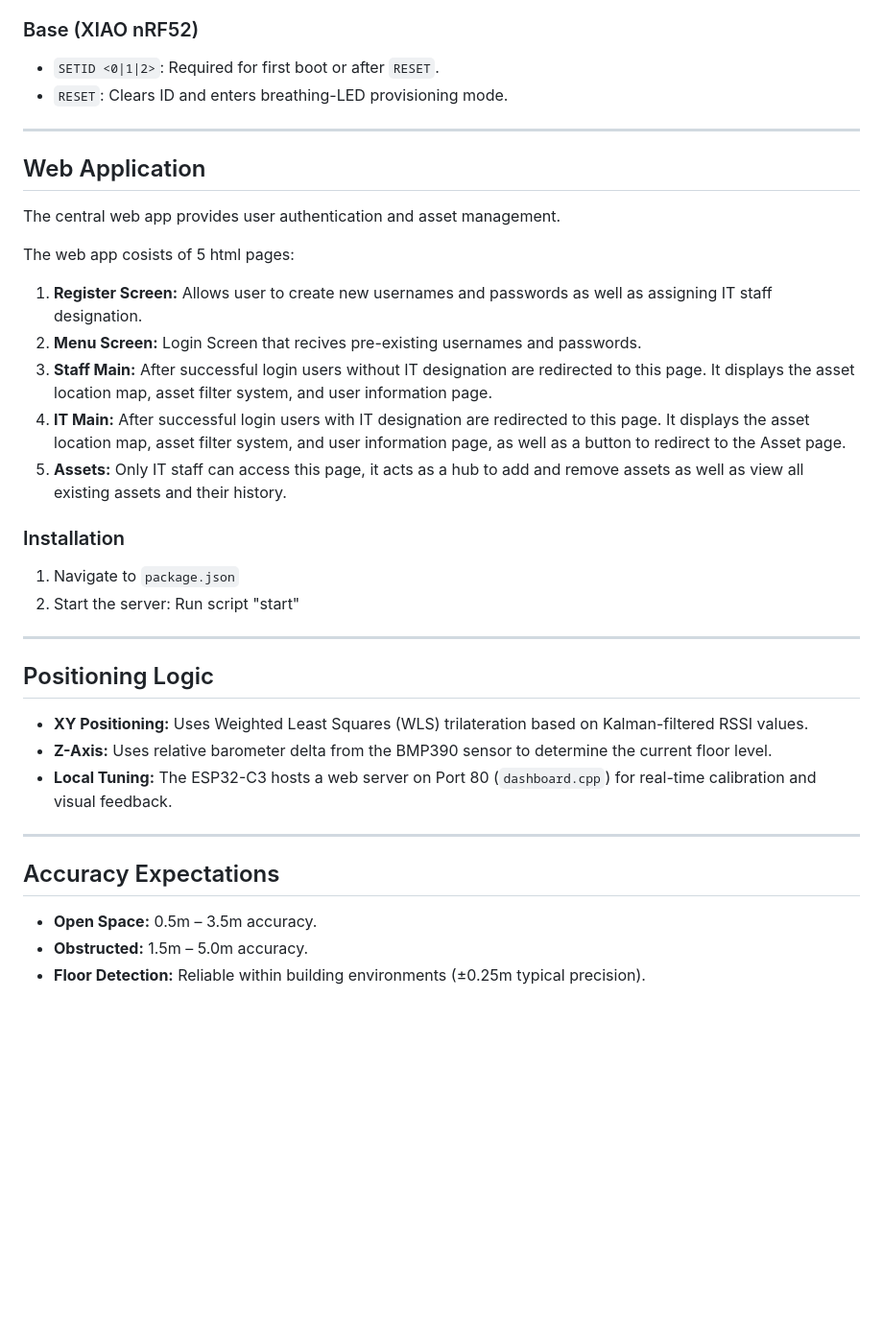
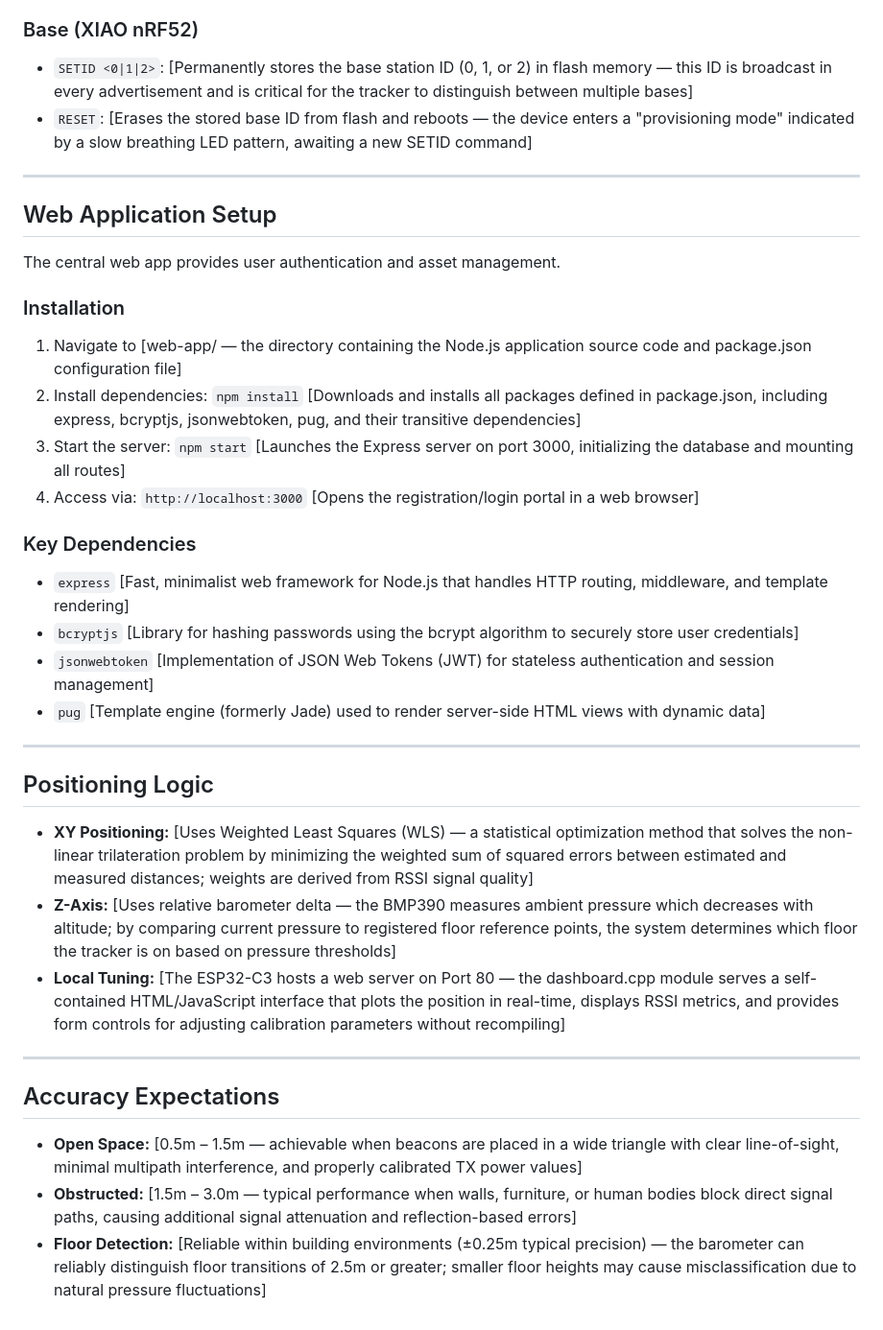
Before and after one commit to vfotia/16-tracking-Final, a Markdown page: README.md, the part around one of its changes. Shown at 96% size. Drawn GitHub-style; blank space fills up the shorter version.

```diff
--- a/README.md
+++ b/README.md
@@ -55,35 +55,36 @@ The system consists of three main components:
 
 ### Base (XIAO nRF52)
-- `SETID <0|1|2>`: Required for first boot or after `RESET`.
-- `RESET`: Clears ID and enters breathing-LED provisioning mode.
+- `SETID <0|1|2>`: [Permanently stores the base station ID (0, 1, or 2) in flash memory — this ID is broadcast in every advertisement and is critical for the tracker to distinguish between multiple bases]
+- `RESET`: [Erases the stored base ID from flash and reboots — the device enters a "provisioning mode" indicated by a slow breathing LED pattern, awaiting a new SETID command]
 
 ---
 
-## Web Application
+## Web Application Setup
 
 The central web app provides user authentication and asset management.
 
-The web app cosists of 5 html pages:
-1. **Register Screen:** Allows user to create new usernames and passwords as well as assigning IT staff designation.
-2. **Menu Screen:** Login Screen that recives pre-existing usernames and passwords.
-3. **Staff Main:** After successful login users without IT designation are redirected to this page. It displays the asset location map, asset filter system, and user information page.
-4. **IT Main:** After successful login users with IT designation are redirected to this page. It displays the asset location map, asset filter system, and user information page, as well as a button to redirect to the Asset page.
-5. **Assets:** Only IT staff can access this page, it acts as a hub to add and remove assets as well as view all existing assets and their history.
+### Installation
+1. Navigate to [web-app/ — the directory containing the Node.js application source code and package.json configuration file]
+2. Install dependencies: `npm install` [Downloads and installs all packages defined in package.json, including express, bcryptjs, jsonwebtoken, pug, and their transitive dependencies]
+3. Start the server: `npm start` [Launches the Express server on port 3000, initializing the database and mounting all routes]
+4. Access via: `http://localhost:3000` [Opens the registration/login portal in a web browser]
 
-### Installation
-1. Navigate to `package.json`
-2. Start the server: Run script "start"
+### Key Dependencies
+- `express` [Fast, minimalist web framework for Node.js that handles HTTP routing, middleware, and template rendering]
+- `bcryptjs` [Library for hashing passwords using the bcrypt algorithm to securely store user credentials]
+- `jsonwebtoken` [Implementation of JSON Web Tokens (JWT) for stateless authentication and session management]
+- `pug` [Template engine (formerly Jade) used to render server-side HTML views with dynamic data]
 
 ---
 
 ## Positioning Logic
-- **XY Positioning:** Uses Weighted Least Squares (WLS) trilateration based on Kalman-filtered RSSI values.
-- **Z-Axis:** Uses relative barometer delta from the BMP390 sensor to determine the current floor level.
-- **Local Tuning:** The ESP32-C3 hosts a web server on Port 80 (`dashboard.cpp`) for real-time calibration and visual feedback.
+- **XY Positioning:** [Uses Weighted Least Squares (WLS) — a statistical optimization method that solves the non-linear trilateration problem by minimizing the weighted sum of squared errors between estimated and measured distances; weights are derived from RSSI signal quality]
+- **Z-Axis:** [Uses relative barometer delta — the BMP390 measures ambient pressure which decreases with altitude; by comparing current pressure to registered floor reference points, the system determines which floor the tracker is on based on pressure thresholds]
+- **Local Tuning:** [The ESP32-C3 hosts a web server on Port 80 — the dashboard.cpp module serves a self-contained HTML/JavaScript interface that plots the position in real-time, displays RSSI metrics, and provides form controls for adjusting calibration parameters without recompiling]
 
 ---
 
 ## Accuracy Expectations
-- **Open Space:** 0.5m – 3.5m accuracy.
-- **Obstructed:** 1.5m – 5.0m accuracy.
-- **Floor Detection:** Reliable within building environments (±0.25m typical precision).
+- **Open Space:** [0.5m – 1.5m — achievable when beacons are placed in a wide triangle with clear line-of-sight, minimal multipath interference, and properly calibrated TX power values]
+- **Obstructed:** [1.5m – 3.0m — typical performance when walls, furniture, or human bodies block direct signal paths, causing additional signal attenuation and reflection-based errors]
+- **Floor Detection:** [Reliable within building environments (±0.25m typical precision) — the barometer can reliably distinguish floor transitions of 2.5m or greater; smaller floor heights may cause misclassification due to natural pressure fluctuations]
```
Also changed, not shown: other parts of README.md (+21 -21 lines).
